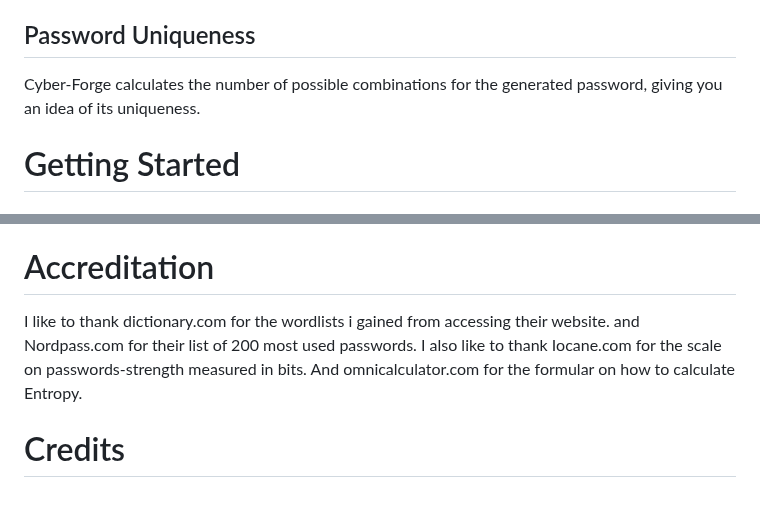
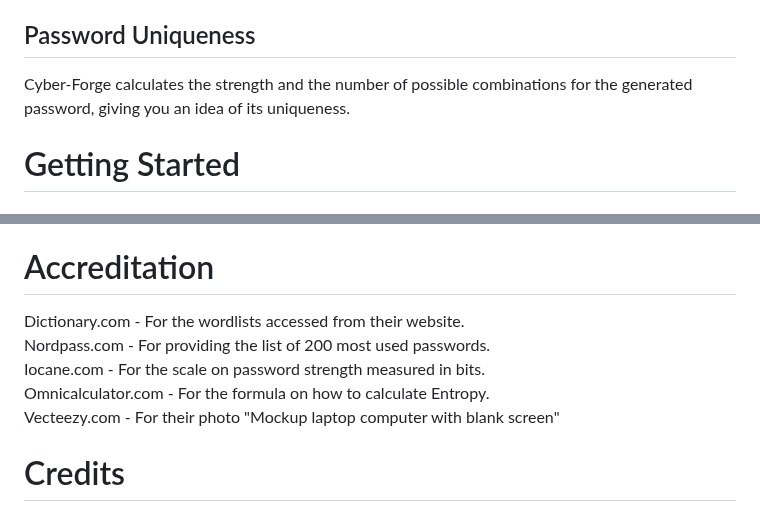
Before and after one commit to hypergeek-dev/cipher-forge, a Markdown page: README.md, 2 parts joined by grey strips. Drawn GitHub-style.

```diff
--- a/README.md
+++ b/README.md
@@ -58,7 +58,7 @@ If you want a new password suggestion, Cyber-Forge can generate a strong and uni
 
 ## Password Uniqueness
 
-Cyber-Forge calculates the number of possible combinations for the generated password, giving you an idea of its uniqueness.
+Cyber-Forge calculates the strength and the number of possible combinations for the generated password, giving you an idea of its uniqueness.
 
 # Getting Started
 
@@ -163,10 +163,11 @@ I made modifications to a specific function to address a particular problem. If
  To avoid any problems caused by incorrect input, I added loops to the code. This way, if the user enters something wrong, they are prompted again until they provide the correct input.
 
 # Accreditation
-I like to thank dictionary.com for the wordlists i gained from accessing their website.
-and Nordpass.com for their list of 200 most used passwords.
-I also like to thank Iocane.com for the scale on passwords-strength measured in bits.
-And omnicalculator.com for the formular on how to calculate Entropy.
+Dictionary.com - For the wordlists accessed from their website.<br>
+Nordpass.com - For providing the list of 200 most used passwords.<br>
+Iocane.com - For the scale on password strength measured in bits.<br>
+Omnicalculator.com - For the formula on how to calculate Entropy.<br>
+Vecteezy.com - For their photo "Mockup laptop computer with blank screen"
 
 # Credits
 For code inspiration, help, and advice, the following resources were used:
```
Also changed, not shown: other parts of README.md (+3 -3 lines).
